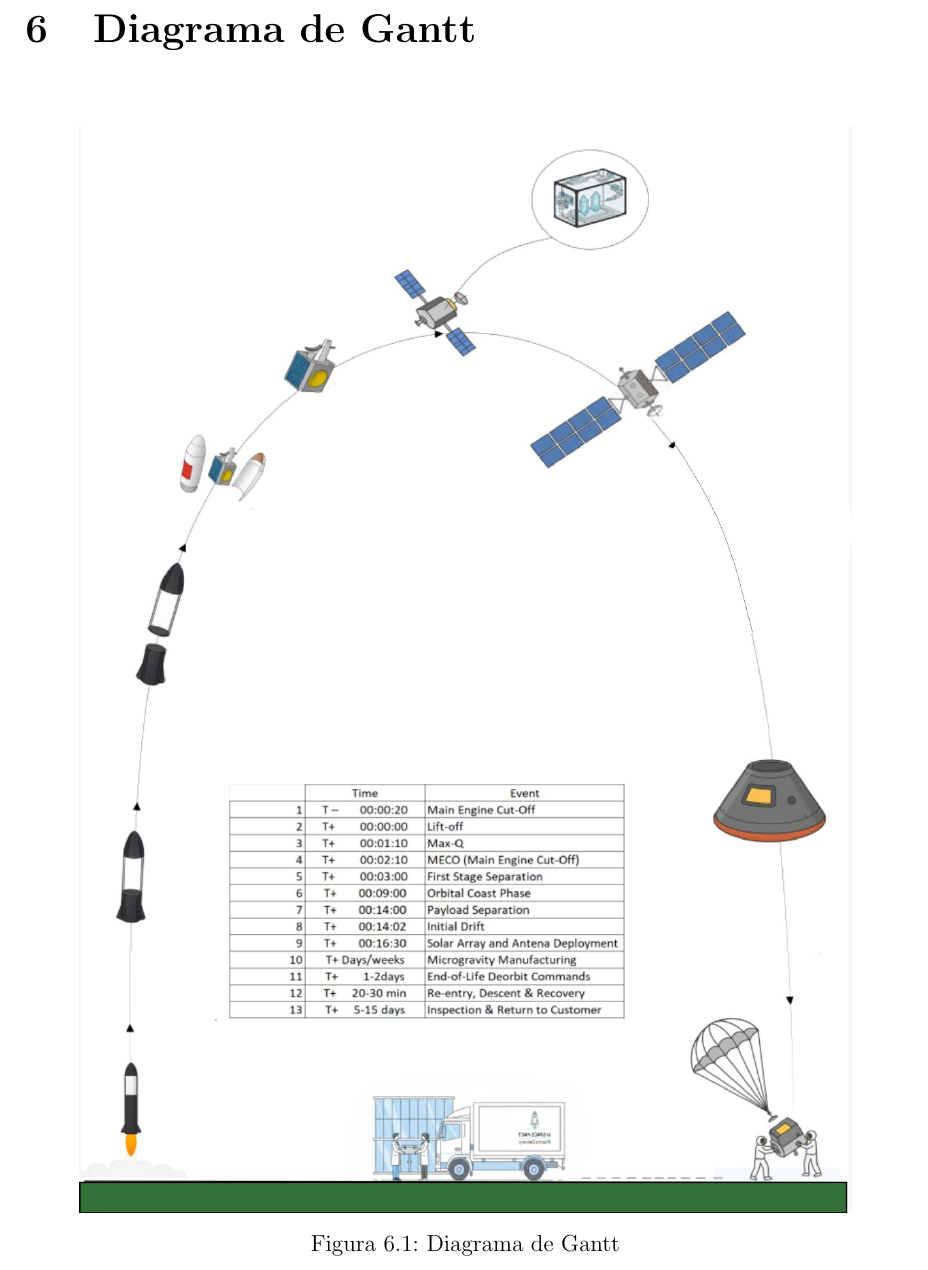
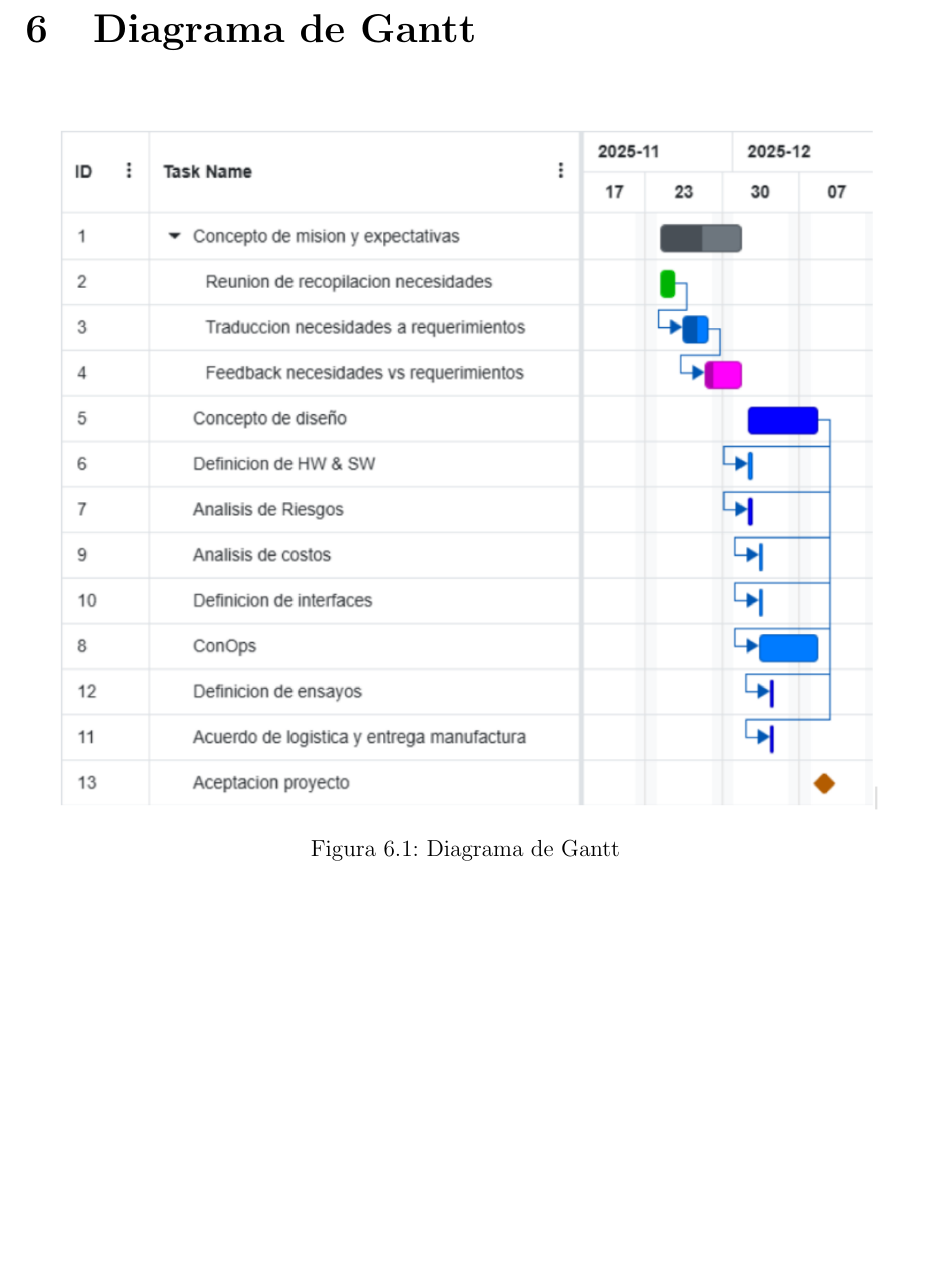
Before and after one commit to Corte0/USP, a LaTeX thesis (MCR/main.tex): part of page 21 of 26, cut so that both start at the same text, the shorter picture padded with empty space. Compiled offline with pdfLaTeX.

Commit message:
Corrige imagen diagrama gantt

```diff
--- a/MCR/main.tex
+++ b/MCR/main.tex
@@ -421,10 +421,11 @@ Estos diagramas pueden visualizarse a tamaño completo en el \hyperref[chapter:a
     \label{fig:Requerimientos}
 \end{figure}
 
+
 \chapter{Diagrama de Gantt}
 \begin{figure}[H]
     \centering
-    \includegraphics[scale=0.35]{Imagenes/Diagrama_Gantt_V3.png}
+    \includegraphics[scale=0.35]{Imagenes/gantt.png}
     \caption{Diagrama de Gantt}
     \label{fig:Diagrama de Gantt}
 \end{figure}
```
Also changed, not shown: MCR/Imagenes/gantt.png (added).
